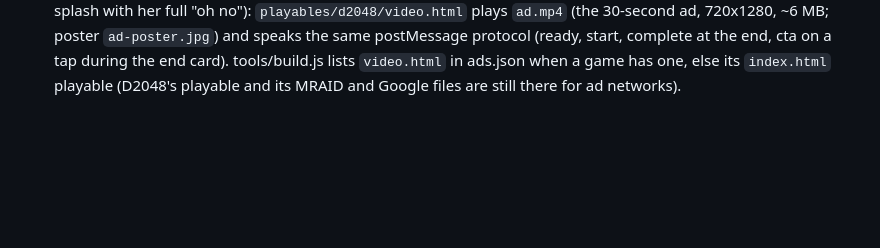
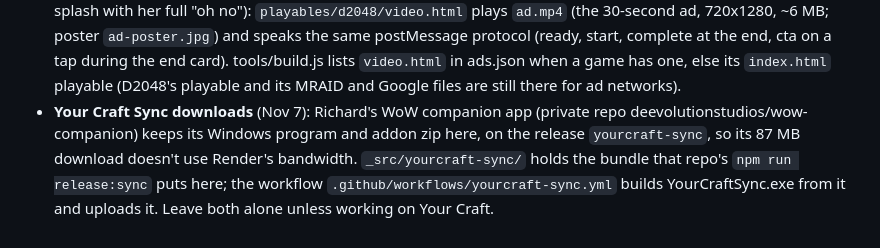
Before and after one commit to deevolutionstudios/website, a Markdown page: CLAUDE.md, the part around the change. GitHub-like rendering; blank space fills up the shorter version.

Commit message:
Notes: Your Craft Sync downloads live on this repo's release
Co-Authored-By: Claude Opus 5.5 <noreply@anthropic.com>
Claude-Session: https://claude.ai/code/session_012jWvK5VipMzgFBFbsmZQMo

```diff
--- a/CLAUDE.md
+++ b/CLAUDE.md
@@ -55,3 +55,8 @@ This repo:
   ad, 720x1280, ~6 MB; poster `ad-poster.jpg`) and speaks the same postMessage protocol (ready, start, complete at the
   end, cta on a tap during the end card). tools/build.js lists `video.html` in ads.json when a game has one, else its
   `index.html` playable (D2048's playable and its MRAID and Google files are still there for ad networks).
+- **Your Craft Sync downloads** (Nov 7): Richard's WoW companion app (private repo deevolutionstudios/wow-companion)
+  keeps its Windows program and addon zip here, on the release `yourcraft-sync`, so its 87 MB download doesn't use
+  Render's bandwidth. `_src/yourcraft-sync/` holds the bundle that repo's `npm run release:sync` puts here; the
+  workflow `.github/workflows/yourcraft-sync.yml` builds YourCraftSync.exe from it and uploads it. Leave both alone
+  unless working on Your Craft.
```
